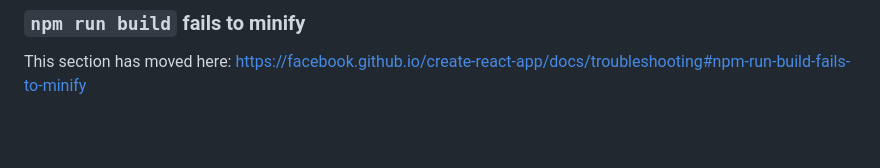
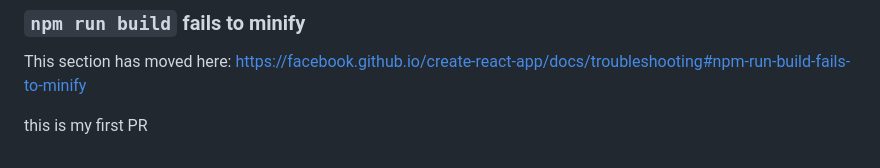
Before and after one commit to dharshini1316/reactapp, a Markdown page: README.md, the part around the change. GitHub-like rendering; blank space fills up the shorter version.

Commit message:
My first PR

```diff
--- a/README.md
+++ b/README.md
@@ -68,3 +68,5 @@ This section has moved here: [https://facebook.github.io/create-react-app/docs/d
 ### `npm run build` fails to minify
 
 This section has moved here: [https://facebook.github.io/create-react-app/docs/troubleshooting#npm-run-build-fails-to-minify](https://facebook.github.io/create-react-app/docs/troubleshooting#npm-run-build-fails-to-minify)
+
+this is my first PR
```
